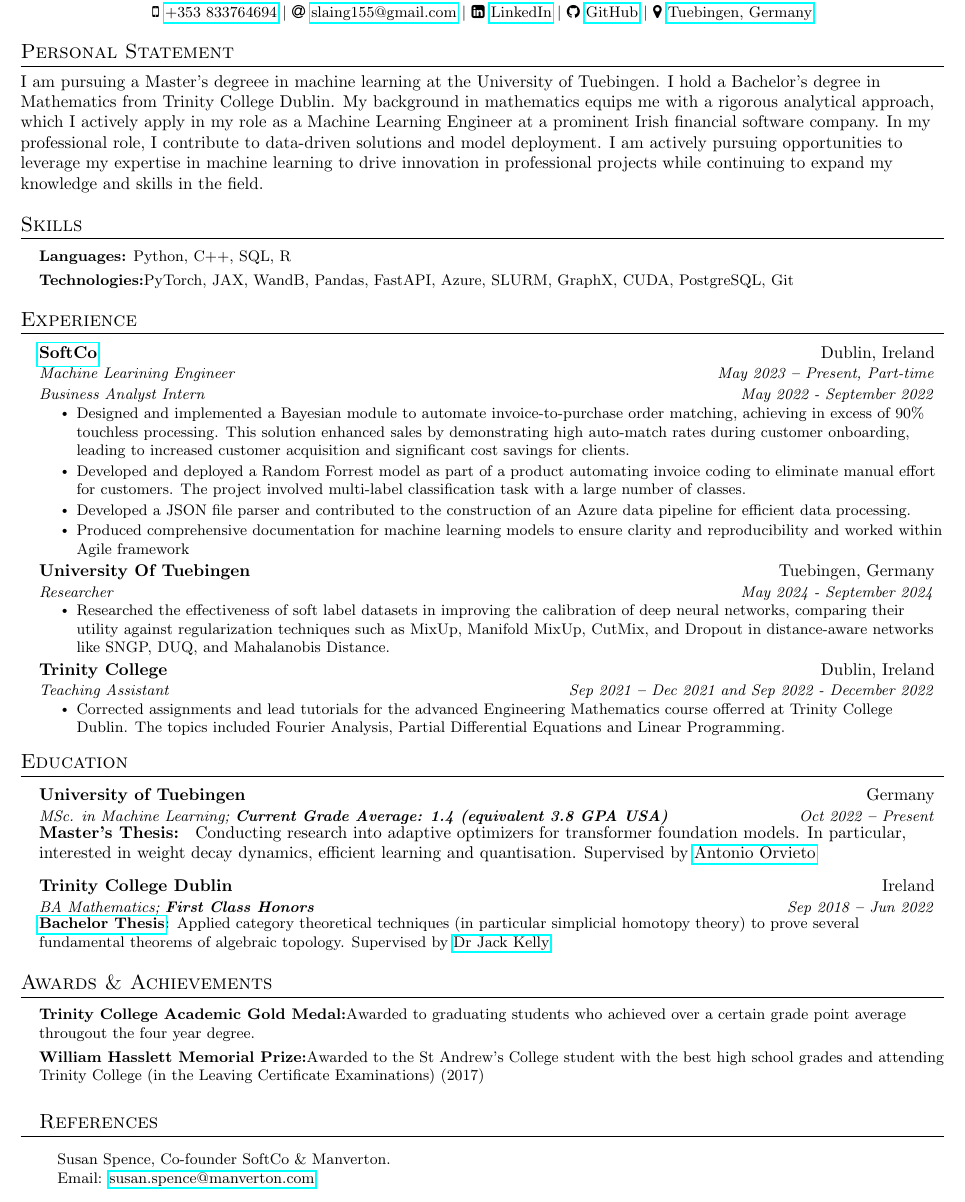
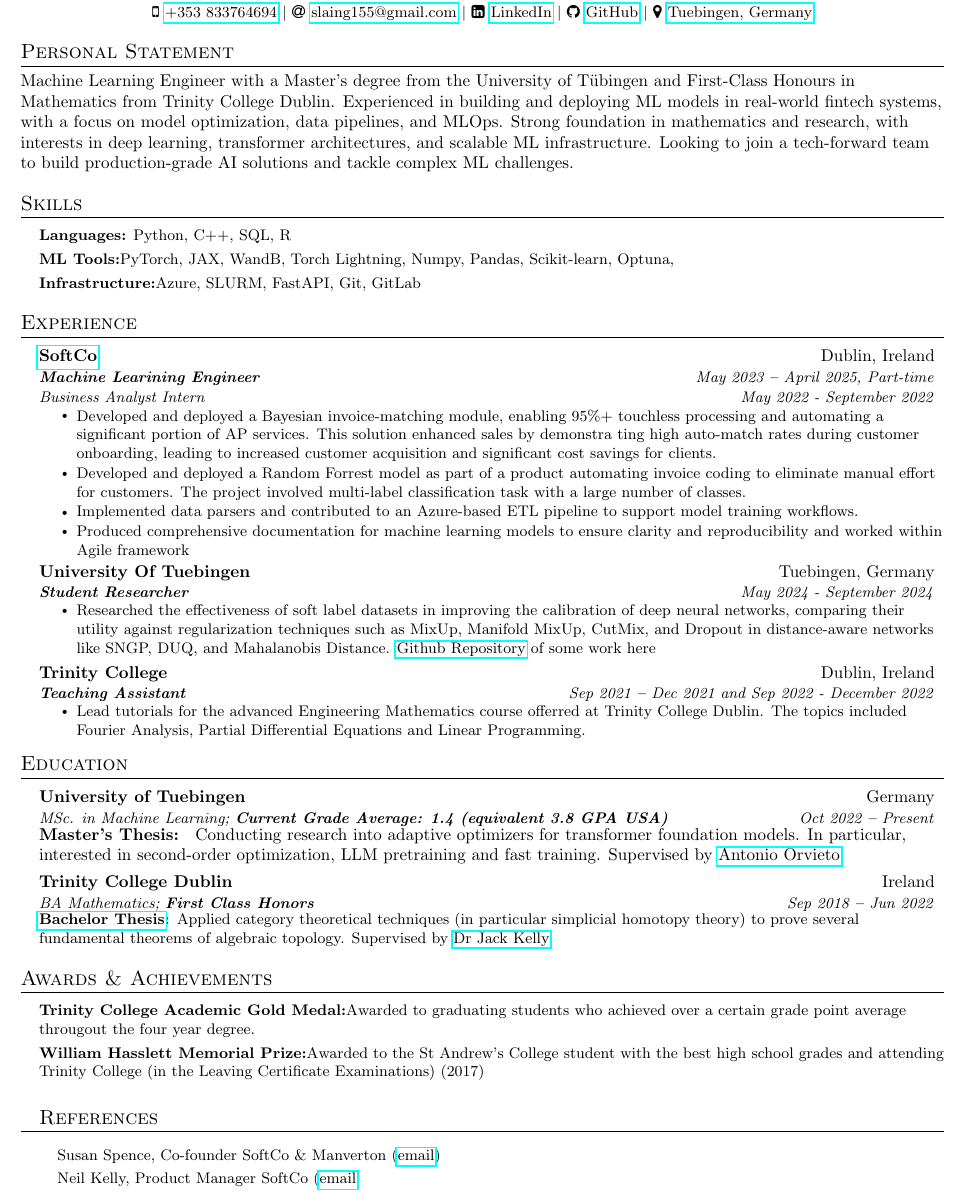
Before and after one commit to sam-laing/CV, a LaTeX CV (cv.tex): part of the page, cut so that both start at the same text. The pictures show the PDF file cv.pdf that the author committed with the source.

Commit message:
update and tidy

```diff
--- a/cv.tex
+++ b/cv.tex
@@ -165,7 +165,8 @@
 
 %----------- INTRODUCTION -----------
 \section{Personal Statement}
-I am pursuing a Master's degreee in machine learning at the University of Tuebingen. I hold a Bachelor's degree in Mathematics from Trinity College Dublin. My background in mathematics equips me with a rigorous analytical approach, which I actively apply in my role as a Machine Learning Engineer at a prominent Irish financial software company. In my professional role, I contribute to data-driven solutions and model deployment. I  am actively pursuing opportunities to leverage my expertise in machine learning to drive innovation in professional projects while continuing to expand my knowledge and skills in the field.
+Machine Learning Engineer with a Master’s degree from the University of Tübingen and First-Class Honours in Mathematics from Trinity College Dublin. Experienced in building and deploying ML models in real-world fintech systems, with a focus on model optimization, data pipelines, and MLOps. Strong foundation in mathematics and research, with interests in deep learning, transformer architectures, and scalable ML infrastructure. Looking to join a tech-forward team to build production-grade AI solutions and tackle complex ML challenges.
+
 
 %----------- SKILLS -----------
 \section{Skills}
@@ -175,7 +176,10 @@ I am pursuing a Master's degreee in machine learning at the University of Tuebin
 
         \textbf{Languages:}{ Python, C++, SQL, R} \\ \vspace{3pt}
 
-        \textbf{Technologies:}{PyTorch, JAX, WandB, Pandas, FastAPI, Azure, SLURM, GraphX, CUDA, PostgreSQL, Git} \\ \vspace{3pt}
+        \textbf{ML Tools:}{PyTorch, JAX, WandB, Torch Lightning, Numpy, Pandas, Scikit-learn, Optuna, } \\ \vspace{3pt}
+
+        \textbf{Infrastructure:}{Azure, SLURM, FastAPI, Git, GitLab } \\ \vspace{3pt}
+
 
 	%\textbf{Techniques:}{CNN, RNN, Transformers, XGBoost, Random Forrest Models, Hypothesis Testing, GLMs, Gaussian Processes, Markov Chains, Deep Q-learning, Imitation Learning, SNGP, DUQ }
 
@@ -192,21 +196,19 @@ I am pursuing a Master's degreee in machine learning at the University of Tuebin
 
     \resumeJobSubheading
       {\href{https://softco.com/}{SoftCo}}{Dublin, Ireland}
-      {Machine Learining Engineer}{May 2023 \textbf{--} Present, Part-time}
+      {\textbf{Machine Learining Engineer}}{May 2023 \textbf{--} April 2025, Part-time}
       {Business Analyst Intern}{May 2022 - September 2022}
         \resumeItemListStart
-	\resumeItem{Designed and implemented a Bayesian module to automate invoice-to-purchase order matching, achieving in excess of 90\% touchless processing. This solution enhanced sales by demonstrating high auto-match rates during customer onboarding, leading to increased customer acquisition and significant cost savings for clients.}
+	\resumeItem{Developed and deployed a Bayesian invoice-matching module, enabling 95\%+ touchless processing and automating a significant portion of AP services. This solution enhanced sales by demonstra    ting high auto-match rates during customer onboarding, leading to increased customer acquisition and     significant cost savings for clients.}
 	    \resumeItem{Developed and deployed a Random Forrest model as part of a product automating invoice coding to eliminate manual effort for customers. The project involved multi-label classification task with a large number of classes. }
-	    \resumeItem{Developed a JSON file parser and contributed to the construction of an Azure data pipeline for efficient data processing.}
-
-	    %\resumeItem{Assisted in the construction of a JSON file parser which was used to collect training data for the development of ML models}
+    \resumeItem{Implemented data parsers and contributed to an Azure-based ETL pipeline to support model training workflows.}
 	    \resumeItem{Produced comprehensive documentation for machine learning models to ensure clarity and reproducibility and worked within Agile framework}
         \resumeItemListEnd
 	\resumeSubheading
 	{University Of Tuebingen}{Tuebingen, Germany}
-	{Researcher}{May 2024 - September 2024}
+{\textbf{Student Researcher}}{May 2024 - September 2024}
 	\resumeItemListStart
-	\resumeItem{Researched the effectiveness of soft label datasets in improving the calibration of deep neural networks, comparing their utility against regularization techniques such as MixUp, Manifold MixUp, CutMix, and Dropout in distance-aware networks like SNGP, DUQ, and Mahalanobis Distance.}
+	\resumeItem{Researched the effectiveness of soft label datasets in improving the calibration of deep neural networks, comparing their utility against regularization techniques such as MixUp, Manifold MixUp, CutMix, and Dropout in distance-aware networks like SNGP, DUQ, and Mahalanobis Distance. \href{https://github.com/sam-laing/soft_cifar}{Github Repository} of some work here
 	\resumeItemListEnd
 
 
@@ -222,9 +224,9 @@ I am pursuing a Master's degreee in machine learning at the University of Tuebin
 
     \resumeSubheading
       {Trinity College}{Dublin, Ireland}
-      {Teaching Assistant}{Sep 2021 \textbf{--} Dec 2021 and Sep 2022 - December 2022}
+{\textbf{Teaching Assistant}}{Sep 2021 \textbf{--} Dec 2021 and Sep 2022 - December 2022}
         \resumeItemListStart
-	\resumeItem{Corrected assignments and lead tutorials for the advanced Engineering Mathematics course offerred at Trinity College Dublin. The topics included Fourier Analysis, Partial Differential Equations and Linear Programming.}
+	\resumeItem{Lead tutorials for the advanced Engineering Mathematics course offerred at Trinity College Dublin. The topics included Fourier Analysis, Partial Differential Equations and Linear Programming.}
         \resumeItemListEnd
 %	\resumeSubheading
 %	{Self Employed}{Sep 2019 - June 2022}
@@ -260,7 +262,7 @@ I am pursuing a Master's degreee in machine learning at the University of Tuebin
 
 %        \small{\item{
 			\textbf{Master's Thesis: }
-	Conducting research into adaptive optimizers for transformer foundation models. In particular, interested in weight decay dynamics, efficient learning and quantisation. Supervised by \href{http://orvi.altervista.org/}{Antonio Orvieto}}}
+	Conducting research into adaptive optimizers for transformer foundation models. In particular, interested in second-order optimization, LLM pretraining and fast training. Supervised by \href{http://orvi.altervista.org/}{Antonio Orvieto}}}
 	\resumeItemListEnd
         \resumeSubHeadingListStart
     \resumeEducationHeading
@@ -321,21 +323,23 @@ I am pursuing a Master's degreee in machine learning at the University of Tuebin
 
 
 %----------- HOBBIES -----------
-
 %  \section{Hobbies \& Interests}
 %  \resumeSubHeadingListStart
 %  \small{\item{Jazz Guitar \& Piano, Olympic Weightlifitng, Road Cycling, Chess, 8-Ball Pool, Spikeball, Beach Volleyball}}
 %  \resumeSubHeadingListEnd
 
-
-
+%  \section{Langauges}
+%  \resumeSubHeadingListStart
+%  \small{}
+%  \resumeSubHeadingListEnd
 %----------- REFERENCES -----------
 \section{References}
   \vspace{2pt}
 
 
   \resumeSubHeadingListStart
-  \item{Susan Spence, Co-founder SoftCo \& Manverton. \\ Email: \href{susan.spence@manverton.com}{susan.spence@manverton.com}}
+  \item{Susan Spence, Co-founder SoftCo \& Manverton (\href{susan.spence@manverton.com}{email})\\}
+  \item{Neil Kelly, Product Manager SoftCo (\href{neilthomaskelly@gmail.com}{email}}
    \resumeSubHeadingListEnd
 
 %  \resumeSubHeadingListStart
```
Also changed, not shown: cv.pdf, cv_nolinks.pdf (added), 4 other files.
